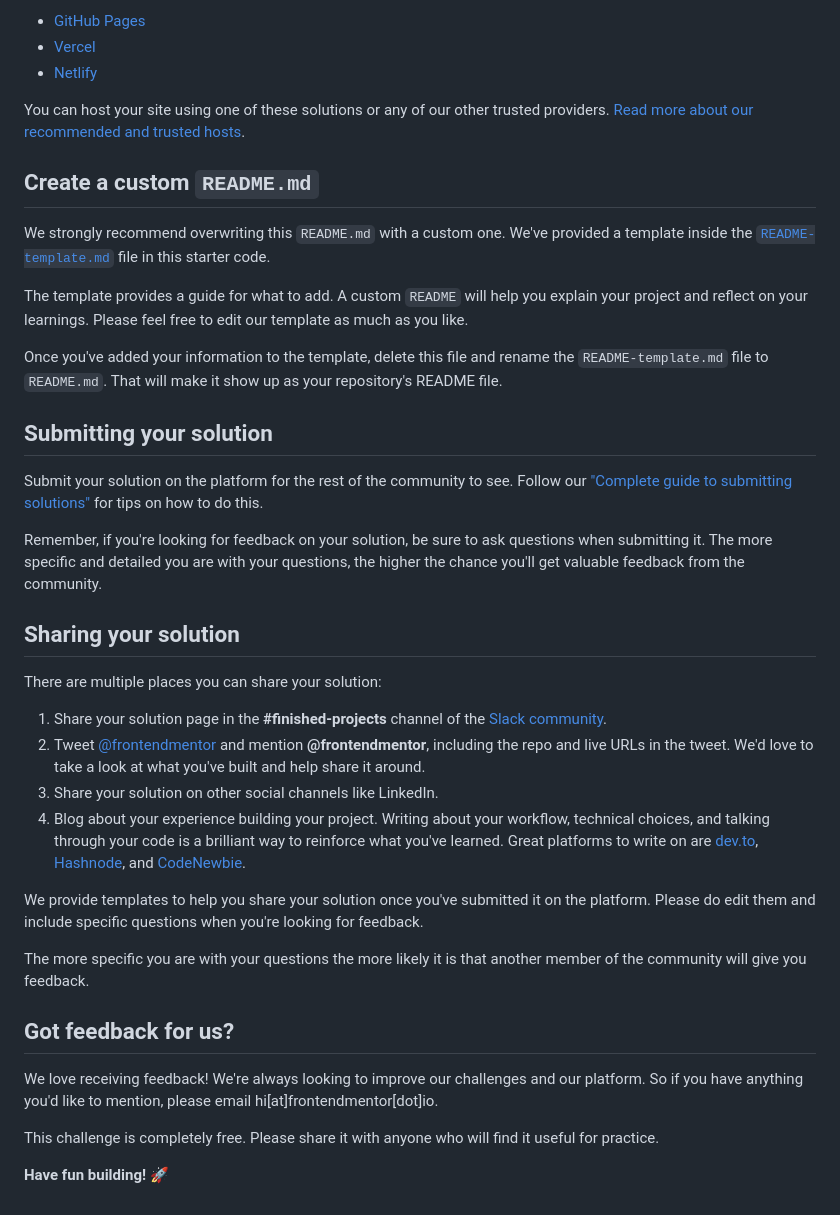
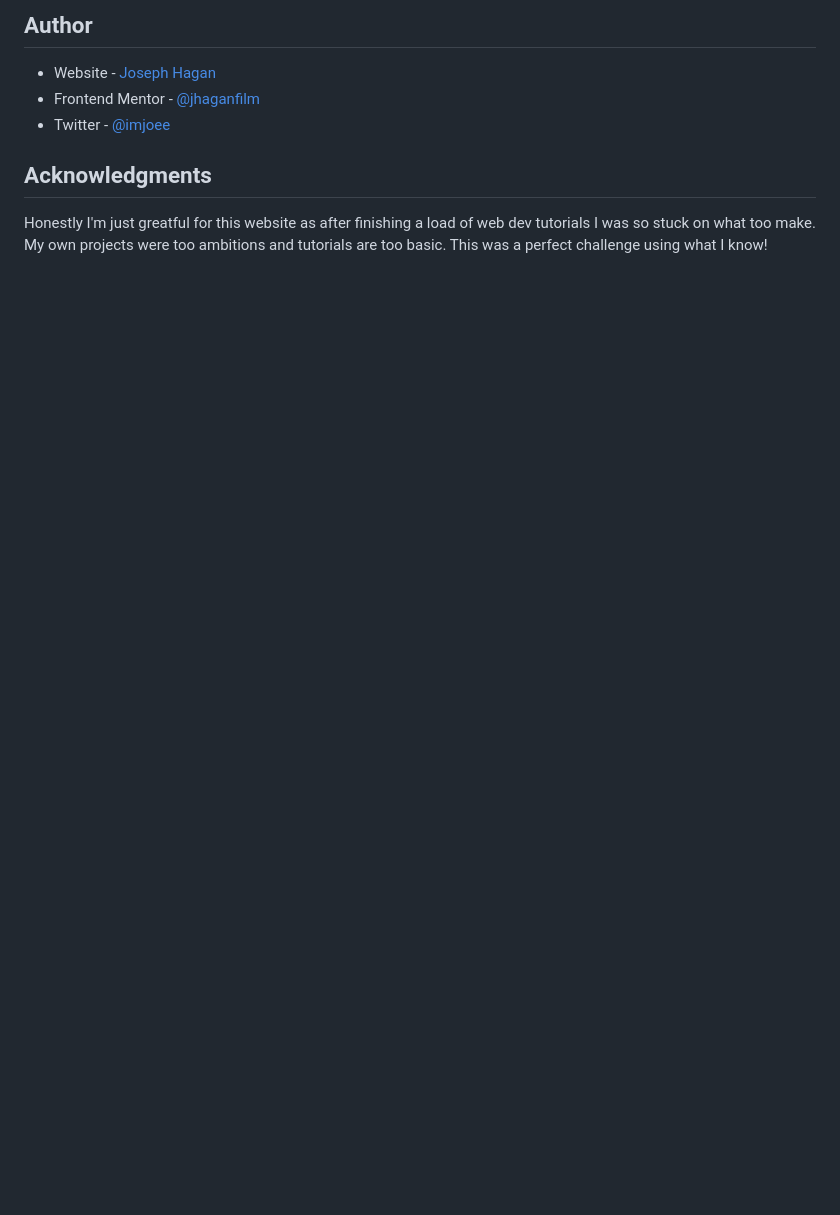
Before and after one commit to jhaganfilm/FrontendMentor_BlogrLandingPage, a Markdown page: README.md, the part around the change printed below. Rendered like a GitHub page; blank space fills up the shorter version.

```diff
--- a/README.md
+++ b/README.md
@@ -52,41 +55,10 @@ As mentioned above, there are many ways to host your project for free. Our recom
 
-- [GitHub Pages](https://pages.github.com/)
-- [Vercel](https://vercel.com/)
-- [Netlify](https://www.netlify.com/)
+## Author
 
-You can host your site using one of these solutions or any of our other trusted providers. [Read more about our recommended and trusted hosts](https://medium.com/frontend-mentor/frontend-mentor-trusted-hosting-providers-bf000dfebe).
+- Website - [Joseph Hagan](https://github.com/jhaganfilm)
+- Frontend Mentor - [@jhaganfilm](https://www.frontendmentor.io/profile/yourusername)
+- Twitter - [@imjoee](https://twitter.com/imjoee)
 
-## Create a custom `README.md`
+## Acknowledgments
 
-We strongly recommend overwriting this `README.md` with a custom one. We've provided a template inside the [`README-template.md`](./README-template.md) file in this starter code.
-
-The template provides a guide for what to add. A custom `README` will help you explain your project and reflect on your learnings. Please feel free to edit our template as much as you like.
-
-Once you've added your information to the template, delete this file and rename the `README-template.md` file to `README.md`. That will make it show up as your repository's README file.
-
-## Submitting your solution
-
-Submit your solution on the platform for the rest of the community to see. Follow our ["Complete guide to submitting solutions"](https://medium.com/frontend-mentor/a-complete-guide-to-submitting-solutions-on-frontend-mentor-ac6384162248) for tips on how to do this.
-
-Remember, if you're looking for feedback on your solution, be sure to ask questions when submitting it. The more specific and detailed you are with your questions, the higher the chance you'll get valuable feedback from the community.
-
-## Sharing your solution
-
-There are multiple places you can share your solution:
-
-1. Share your solution page in the **#finished-projects** channel of the [Slack community](https://www.frontendmentor.io/slack).
-2. Tweet [@frontendmentor](https://twitter.com/frontendmentor) and mention **@frontendmentor**, including the repo and live URLs in the tweet. We'd love to take a look at what you've built and help share it around.
-3. Share your solution on other social channels like LinkedIn.
-4. Blog about your experience building your project. Writing about your workflow, technical choices, and talking through your code is a brilliant way to reinforce what you've learned. Great platforms to write on are [dev.to](https://dev.to/), [Hashnode](https://hashnode.com/), and [CodeNewbie](https://community.codenewbie.org/).
-
-We provide templates to help you share your solution once you've submitted it on the platform. Please do edit them and include specific questions when you're looking for feedback.
-
-The more specific you are with your questions the more likely it is that another member of the community will give you feedback.
-
-## Got feedback for us?
-
-We love receiving feedback! We're always looking to improve our challenges and our platform. So if you have anything you'd like to mention, please email hi[at]frontendmentor[dot]io.
-
-This challenge is completely free. Please share it with anyone who will find it useful for practice.
-
-**Have fun building!** 🚀
+Honestly I'm just greatful for this website as after finishing a load of web dev tutorials I was so stuck on what too make. My own projects were too ambitions and tutorials are too basic. This was a perfect challenge using what I know!
```
Also changed, not shown: other parts of README.md (+32 -29 lines), README-template.md (deleted, +0 -111 lines), images/Screenshot.png (added), 3 other files.
